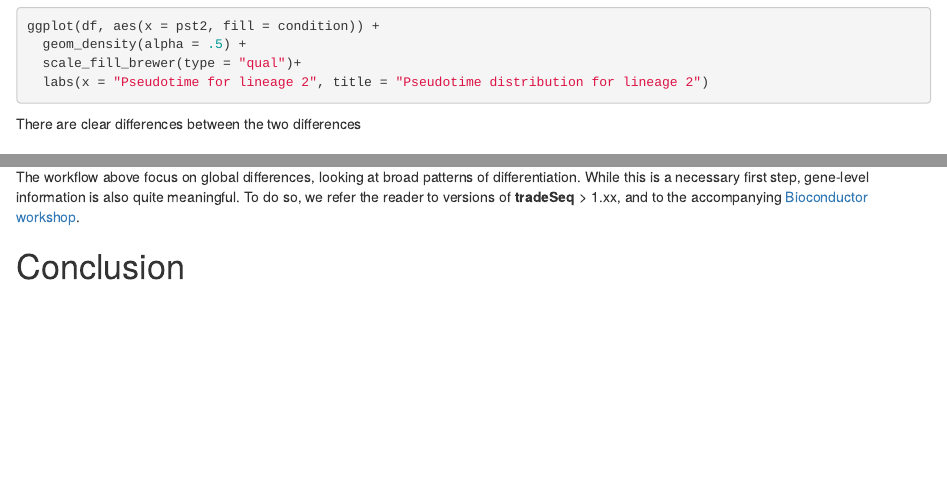
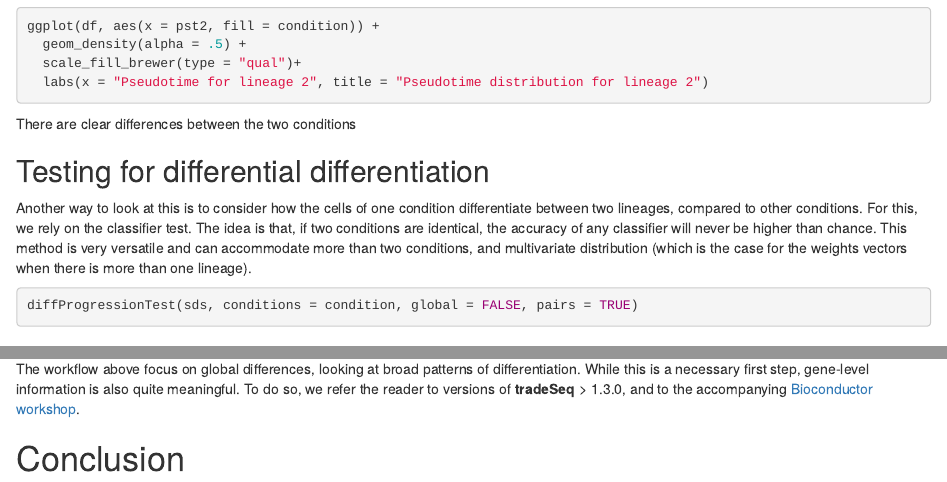
Before and after one commit to HectorRDB/condiments, an R Markdown document (vignettes/DifTopo.Rmd): the page in a window 1100 px wide, from 2210 px down, and a second part further down, joined at a grey line. Rendered offline with R 4.5, knitr and Pandoc, with nearby package versions; the code chunks are not run, so their results and figures are left out.

Commit message:
Update DifTopo.Rmd

````diff
--- a/vignettes/DifTopo.Rmd
+++ b/vignettes/DifTopo.Rmd
@@ -134,7 +134,15 @@ ggplot(df, aes(x = pst2, fill = condition)) +
   scale_fill_brewer(type = "qual")+
   labs(x = "Pseudotime for lineage 2", title = "Pseudotime distribution for lineage 2")
 ```
-There are clear differences between the two differences
+There are clear differences between the two conditions
+
+## Testing for differential differentiation
+
+Another way to look at this is to consider how the cells of one condition differentiate between two lineages, compared to other conditions. For this, we rely on the classifier test. The idea is that, if two conditions are identical, the accuracy of any classifier will never be higher than chance. This method is very versatile and can accommodate more than two conditions, and multivariate distribution (which is the case for the weights vectors when there is more than one lineage).
+
+```{r}
+diffProgressionTest(sds, conditions = condition, global = FALSE, pairs = TRUE)
+```
 
 ## Testing for differential progression
 
@@ -148,7 +156,7 @@ As expected, there is a global difference over all lineages, which is driven by
 
 # Differential Expression
 
-The workflow above focus on global differences, looking at broad patterns of differentiation. While this is a necessary first step, gene-level information is also quite meaningful. To do so, we refer the reader to versions of __tradeSeq__ > 1.xx, and to the accompanying [Bioconductor workshop](https://kstreet13.github.io/bioc2020trajectories/articles/workshopTrajectories.html#differential-expression-1).
+The workflow above focus on global differences, looking at broad patterns of differentiation. While this is a necessary first step, gene-level information is also quite meaningful. To do so, we refer the reader to versions of __tradeSeq__ > 1.3.0, and to the accompanying [Bioconductor workshop](https://kstreet13.github.io/bioc2020trajectories/articles/workshopTrajectories.html#differential-expression-1).
 
 # Conclusion
 
````
